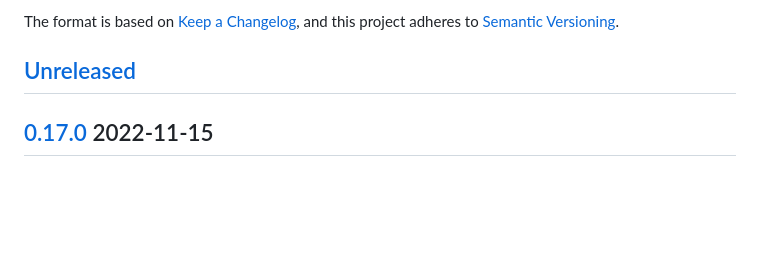
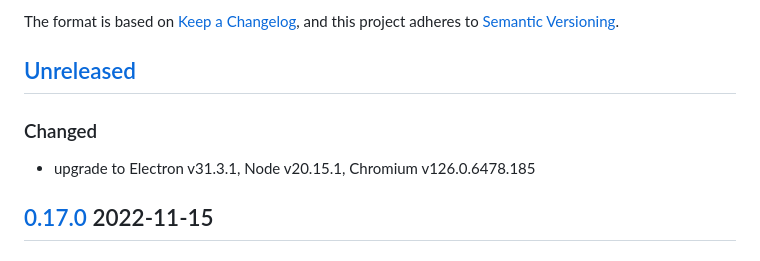
Before and after one commit to IMAGINARY/kiosk-browser, a Markdown page: CHANGELOG.md, the part around the change. GitHub-like rendering; blank space fills up the shorter version.

```diff
--- a/CHANGELOG.md
+++ b/CHANGELOG.md
@@ -6,6 +6,10 @@ The format is based on [Keep a Changelog](https://keepachangelog.com/en/1.0.0/),
 and this project adheres to [Semantic Versioning](https://semver.org/spec/v2.0.0.html).
 
 ## [Unreleased]
+
+### Changed
+
+- upgrade to Electron v31.3.1, Node v20.15.1, Chromium v126.0.6478.185
 
 ## [0.17.0] 2022-11-15
 
```
